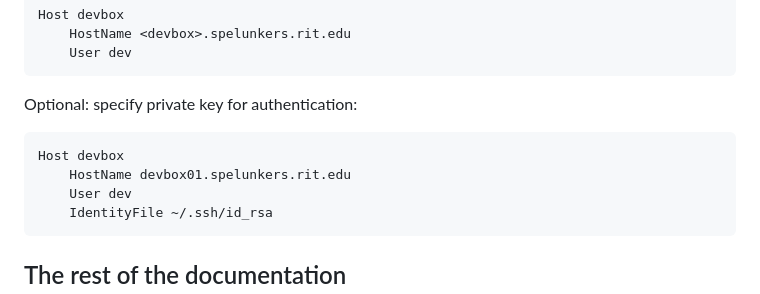
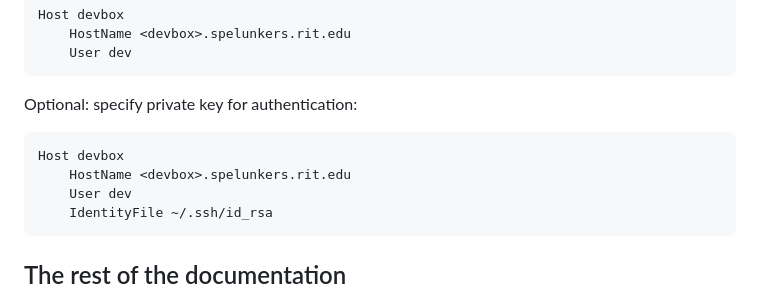
Before and after one commit to spelunkers-iste500/eventPlanner, a Markdown page: README.md, the part around the change. GitHub-like rendering.

````diff
--- a/README.md
+++ b/README.md
@@ -70,7 +70,7 @@ Host devbox
 Optional: specify private key for authentication:
 ```
 Host devbox
-	HostName devbox01.spelunkers.rit.edu
+	HostName <devbox>.spelunkers.rit.edu
 	User dev
 	IdentityFile ~/.ssh/id_rsa
 ```
````
